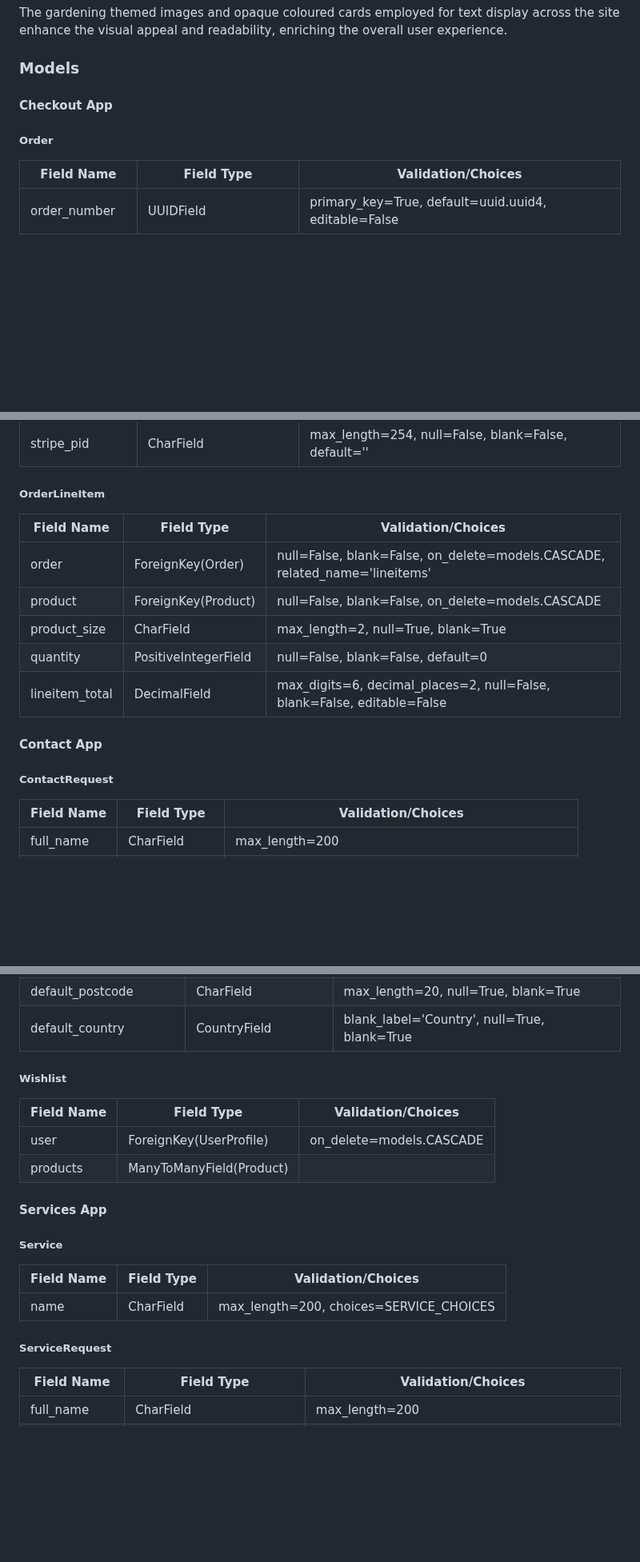
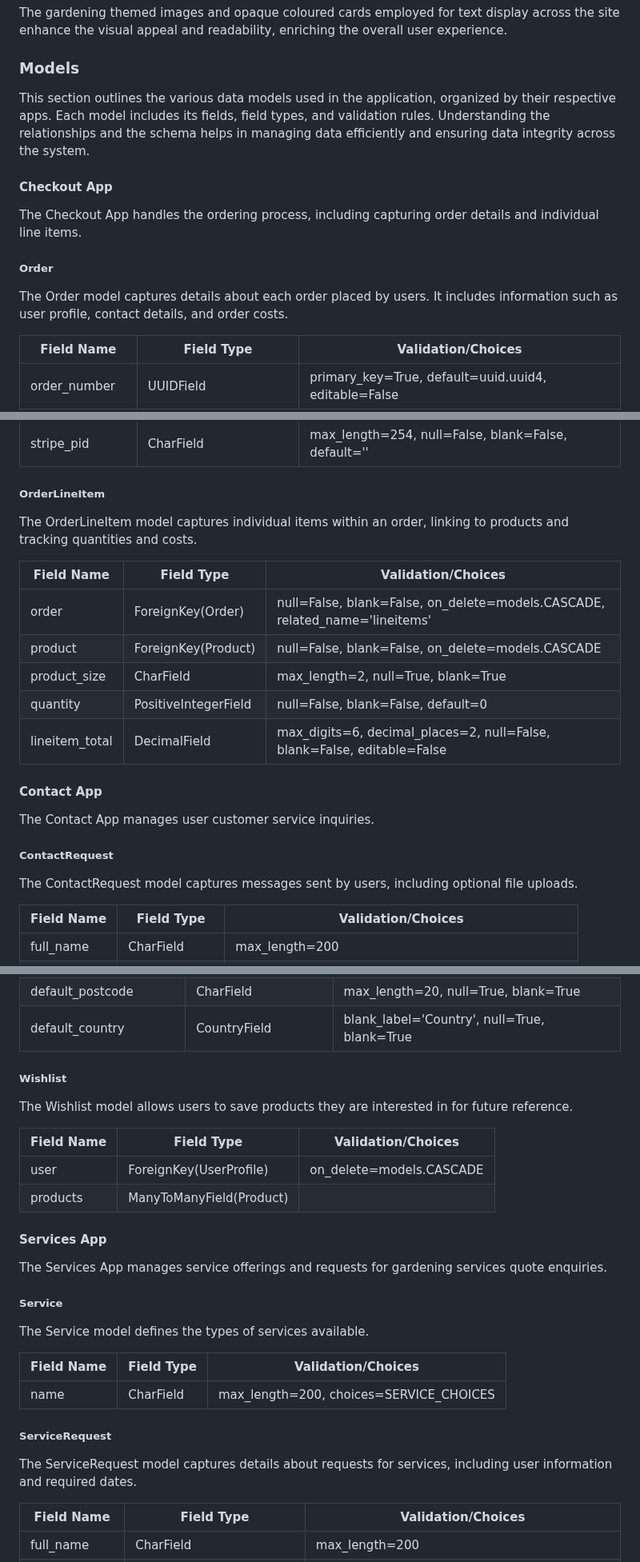
Before and after one commit to olliesharp5/green-thumb, a Markdown page: README.md, 3 parts joined by grey strips. Shown at 80% size. Drawn GitHub-style; blank space fills up the shorter version.

```diff
--- a/README.md
+++ b/README.md
@@ -268,9 +270,15 @@ The gardening themed images and opaque coloured cards employed for text display
 
 ### Models
 
+This section outlines the various data models used in the application, organized by their respective apps. Each model includes its fields, field types, and validation rules. Understanding the relationships and the schema helps in managing data efficiently and ensuring data integrity across the system.
+
 #### Checkout App
 
+The Checkout App handles the ordering process, including capturing order details and individual line items.
+
 ##### Order
+
+The Order model captures details about each order placed by users. It includes information such as user profile, contact details, and order costs.
 
 | Field Name       | Field Type              | Validation/Choices                                   |
 |------------------|-------------------------|-----------------------------------------------------|
@@ -295,6 +303,8 @@ The gardening themed images and opaque coloured cards employed for text display
 
 ##### OrderLineItem
 
+The OrderLineItem model captures individual items within an order, linking to products and tracking quantities and costs.
+
 | Field Name       | Field Type              | Validation/Choices                                   |
 |------------------|-------------------------|-----------------------------------------------------|
 | order            | ForeignKey(Order)       | null=False, blank=False, on_delete=models.CASCADE, related_name='lineitems' |
@@ -306,7 +316,11 @@ The gardening themed images and opaque coloured cards employed for text display
 
 #### Contact App
 
+The Contact App manages user customer service inquiries.
+
 ##### ContactRequest
+
+The ContactRequest model captures messages sent by users, including optional file uploads.
 
 | Field Name       | Field Type              | Validation/Choices                                   |
 |------------------|-------------------------|-----------------------------------------------------|
@@ -378,8 +404,9 @@ The gardening themed images and opaque coloured cards employed for text display
 | default_country        | CountryField            | blank_label='Country', null=True, blank=True        |
 
 
+##### Wishlist
 
-##### Wishlist
+The Wishlist model allows users to save products they are interested in for future reference.
 
 | Field Name       | Field Type              | Validation/Choices                                   |
 |------------------|-------------------------|-----------------------------------------------------|
@@ -387,10 +414,13 @@ The gardening themed images and opaque coloured cards employed for text display
 | products         | ManyToManyField(Product)|                                                     |
 
 
-
 #### Services App
 
+The Services App manages service offerings and requests for gardening services quote enquiries.
+
 ##### Service
+
+The Service model defines the types of services available.
 
 | Field Name       | Field Type              | Validation/Choices                                   |
 |------------------|-------------------------|-----------------------------------------------------|
@@ -398,6 +428,8 @@ The gardening themed images and opaque coloured cards employed for text display
 
 
 ##### ServiceRequest
+
+The ServiceRequest model captures details about requests for services, including user information and required dates.
 
 | Field Name       | Field Type              | Validation/Choices                                   |
 |------------------|-------------------------|-----------------------------------------------------|
```
Also changed, not shown: other parts of README.md (+57 -10 lines).
